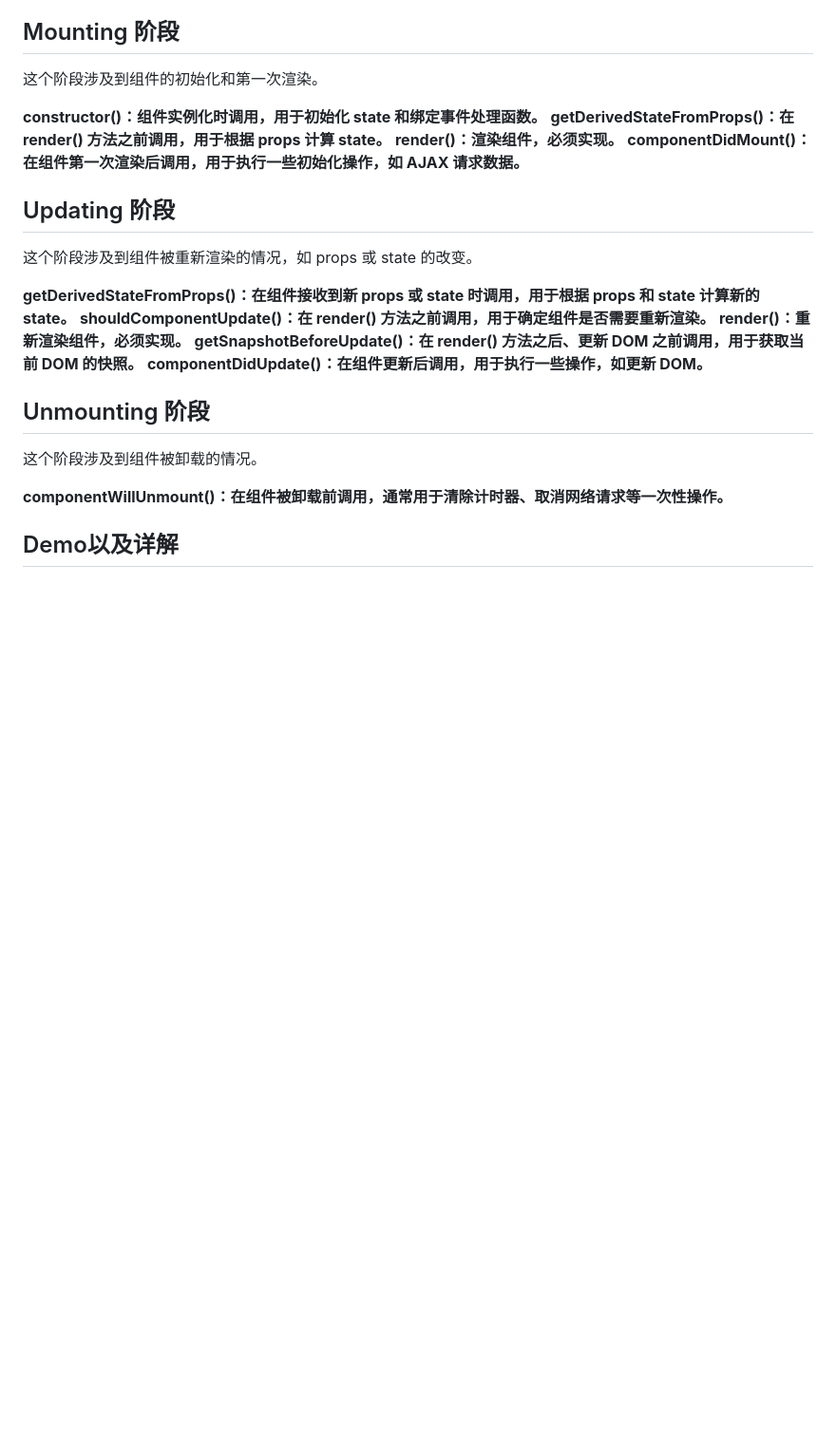
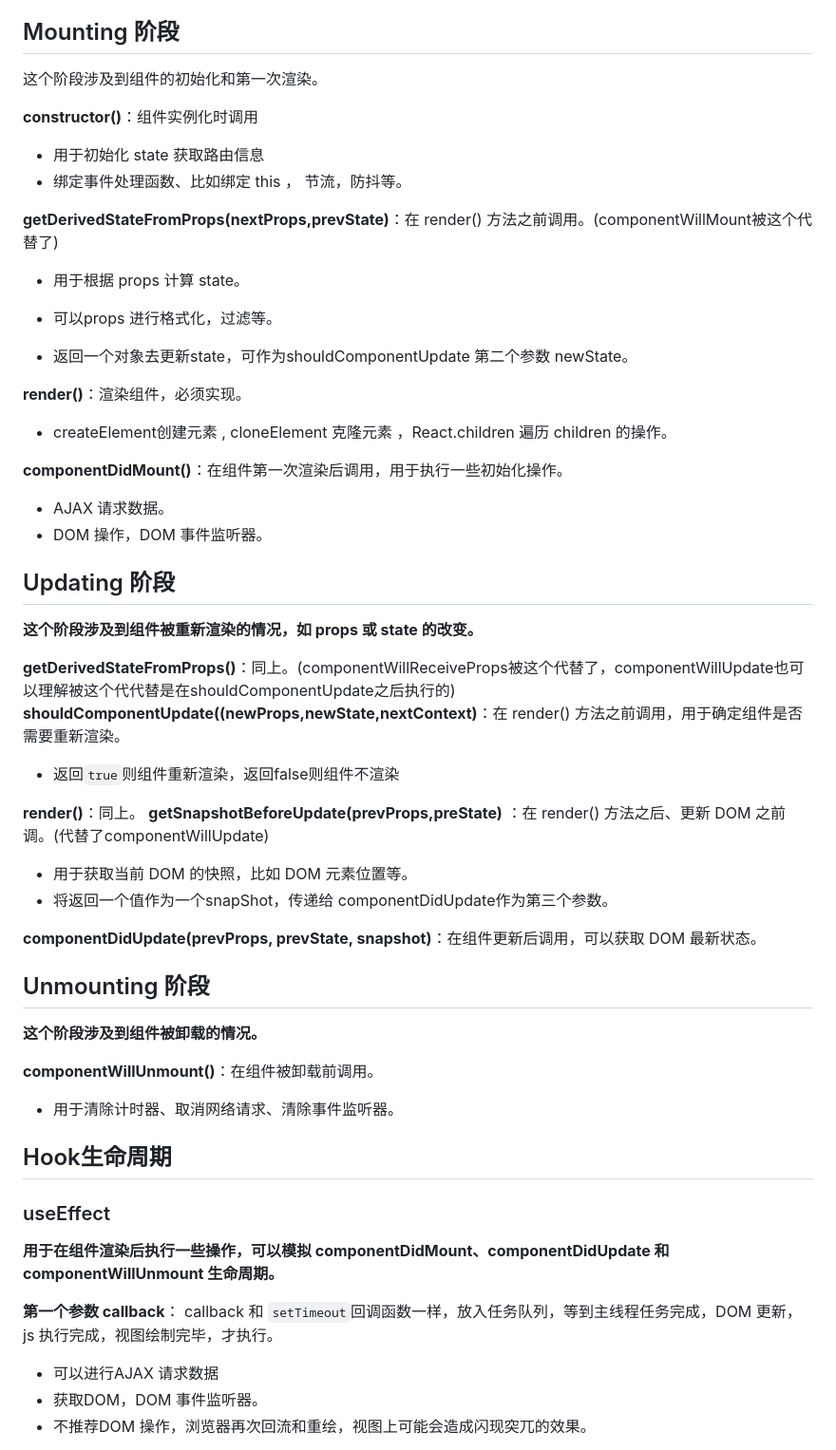
Before and after one commit to reeswell/notes, a Markdown page: react/生命周期.md, the part around the change printed below. Shown: that part at 95% size. Drawn GitHub-style; blank space fills up the shorter version.

Commit message:
docs(react lifeCycle): update

```diff
--- a/react/生命周期.md
+++ b/react/生命周期.md
@@ -6,25 +6,61 @@
 
 这个阶段涉及到组件的初始化和第一次渲染。
 
-**constructor()：组件实例化时调用，用于初始化 state 和绑定事件处理函数。**
-**getDerivedStateFromProps()：在 render() 方法之前调用，用于根据 props 计算 state。**
-**render()：渲染组件，必须实现。**
-**componentDidMount()：在组件第一次渲染后调用，用于执行一些初始化操作，如 AJAX 请求数据。**
+**constructor()**：组件实例化时调用
+
+- 用于初始化 state 获取路由信息
+- 绑定事件处理函数、比如绑定 this ， 节流，防抖等。
+
+**getDerivedStateFromProps(nextProps,prevState)**：在 render() 方法之前调用。(componentWillMount被这个代替了)
+
+- 用于根据 props 计算 state。
+
+- 可以props 进行格式化，过滤等。
+- 返回一个对象去更新state，可作为shouldComponentUpdate 第二个参数 newState。
+
+**render()**：渲染组件，必须实现。
+
+- createElement创建元素 , cloneElement 克隆元素 ，React.children 遍历 children 的操作。
+
+**componentDidMount()**：在组件第一次渲染后调用，用于执行一些初始化操作。
+
+- AJAX 请求数据。
+- DOM 操作，DOM 事件监听器。
 
 ## Updating 阶段
 
-这个阶段涉及到组件被重新渲染的情况，如 props 或 state 的改变。
+**这个阶段涉及到组件被重新渲染的情况，如 props 或 state 的改变。**
 
-**getDerivedStateFromProps()：在组件接收到新 props 或 state 时调用，用于根据 props 和 state 计算新的 state。**
-**shouldComponentUpdate()：在 render() 方法之前调用，用于确定组件是否需要重新渲染。**
-**render()：重新渲染组件，必须实现。**
-**getSnapshotBeforeUpdate()：在 render() 方法之后、更新 DOM 之前调用，用于获取当前 DOM 的快照。**
-**componentDidUpdate()：在组件更新后调用，用于执行一些操作，如更新 DOM。**
+**getDerivedStateFromProps()**：同上。(componentWillReceiveProps被这个代替了，componentWillUpdate也可以理解被这个代代替是在shouldComponentUpdate之后执行的)
+**shouldComponentUpdate((newProps,newState,nextContext)**：在 render() 方法之前调用，用于确定组件是否需要重新渲染。
+
+- 返回`true`则组件重新渲染，返回false则组件不渲染
+
+**render()**：同上。
+**getSnapshotBeforeUpdate(prevProps,preState)** ：在 render() 方法之后、更新 DOM 之前调。(代替了componentWillUpdate)
+
+- 用于获取当前 DOM 的快照，比如 DOM 元素位置等。
+- 将返回一个值作为一个snapShot，传递给 componentDidUpdate作为第三个参数。
+
+**componentDidUpdate(prevProps, prevState, snapshot)**：在组件更新后调用，可以获取 DOM 最新状态。
 
 ## Unmounting 阶段
 
-这个阶段涉及到组件被卸载的情况。
+**这个阶段涉及到组件被卸载的情况。**
 
-**componentWillUnmount()：在组件被卸载前调用，通常用于清除计时器、取消网络请求等一次性操作。**
+**componentWillUnmount()**：在组件被卸载前调用。
 
-## Demo以及详解
+- 用于清除计时器、取消网络请求、清除事件监听器。
+
+## Hook生命周期
+
+### useEffect
+
+**用于在组件渲染后执行一些操作，可以模拟 componentDidMount、componentDidUpdate 和 componentWillUnmount 生命周期。**
+
+**第一个参数 callback**： callback 和 `setTimeout`回调函数一样，放入任务队列，等到主线程任务完成，DOM 更新，js 执行完成，视图绘制完毕，才执行。
+
+- 可以进行AJAX 请求数据
+- 获取DOM，DOM 事件监听器。
+- 不推荐DOM 操作，浏览器再次回流和重绘，视图上可能会造成闪现突兀的效果。
+
```
Also changed, not shown: other parts of react/生命周期.md (+33 -0 lines).
